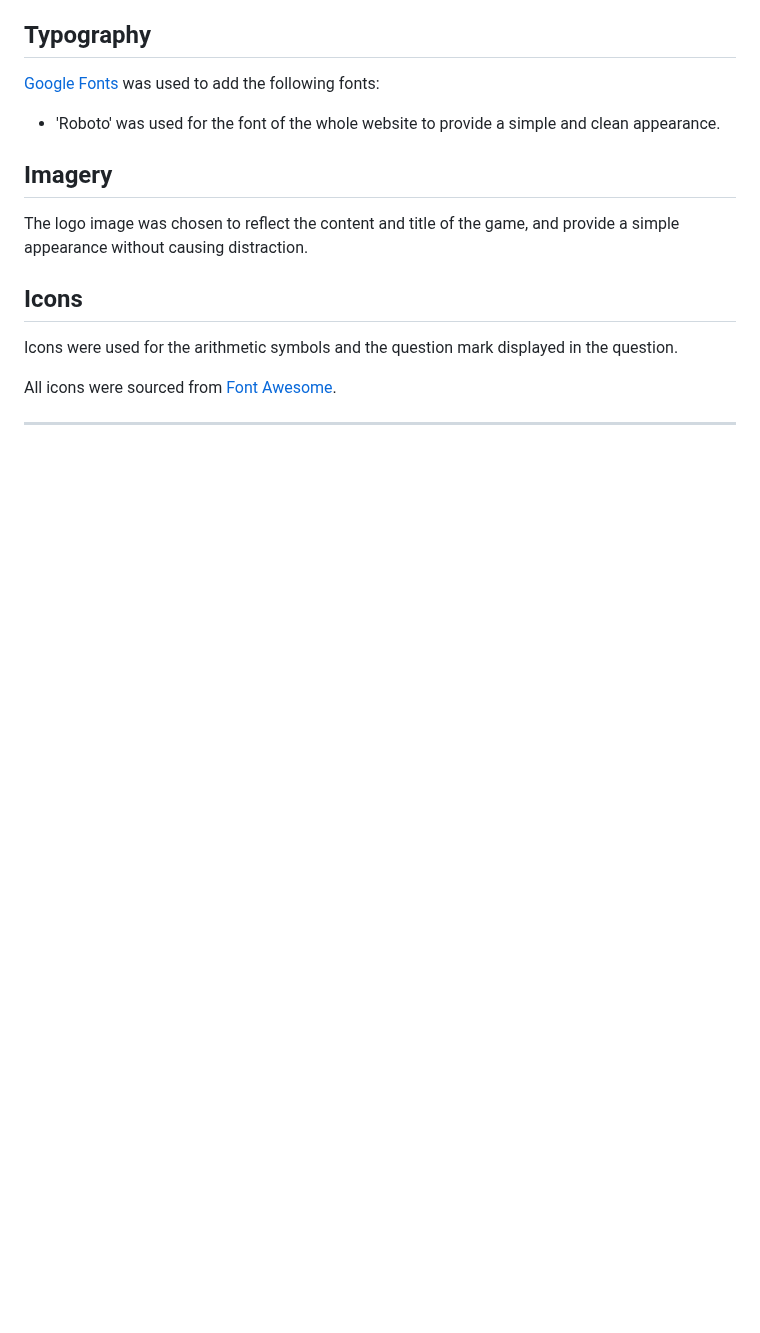
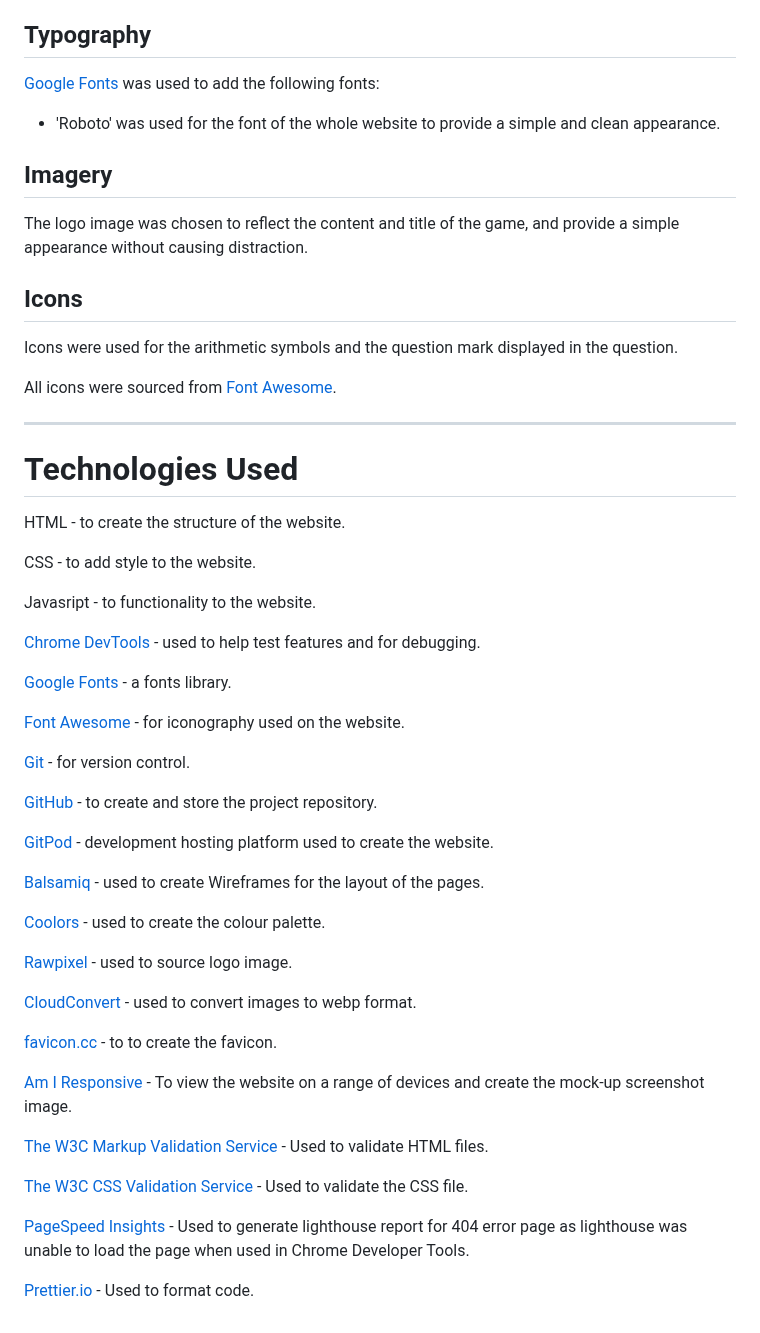
Before and after one commit to VictoriaParkes/guess-the-rainbow, a Markdown page: README.md, the part around the change. GitHub-like rendering; blank space fills up the shorter version.

Commit message:
docs: Add technologies used section

```diff
--- a/README.md
+++ b/README.md
@@ -75,3 +75,42 @@ Icons were used for the arithmetic symbols and the question mark displayed in th
 All icons were sourced from [Font Awesome](https://fontawesome.com/).
 
 ---
+
+# Technologies Used
+HTML - to create the structure of the website.
+
+CSS - to add style to the website.
+
+Javasript - to functionality to the website.
+
+[Chrome DevTools](https://developer.chrome.com/docs/devtools/) - used to help test features and for debugging.
+
+[Google Fonts](https://fonts.google.com/) - a fonts library.
+
+[Font Awesome](https://fontawesome.com/) - for iconography used on the website.
+
+[Git](https://git-scm.com/) - for version control.
+
+[GitHub](https://github.com/) - to create and store the project repository.
+
+[GitPod](https://gitpod.io/) - development hosting platform used to create the website.
+
+[Balsamiq](https://balsamiq.com/) - used to create Wireframes for the layout of the pages.
+
+[Coolors](https://coolors.co/) - used to create the colour palette.
+
+[Rawpixel](https://www.rawpixel.com/) - used to source logo image.
+
+[CloudConvert](https://cloudconvert.com/) - used to convert images to webp format.
+
+[favicon.cc](https://www.favicon.cc/) - to to create the favicon.
+
+[Am I Responsive](https://ui.dev/amiresponsive) - To view the website on a range of devices and create the mock-up screenshot image.
+
+[The W3C Markup Validation Service](https://validator.w3.org/) - Used to validate HTML files.
+
+[The W3C CSS Validation Service](https://jigsaw.w3.org/css-validator/) - Used to validate the CSS file.
+
+[PageSpeed Insights](https://pagespeed.web.dev/) - Used to generate lighthouse report for 404 error page as lighthouse was unable to load the page when used in Chrome Developer Tools.
+
+[Prettier.io](https://prettier.io/) - Used to format code.
```
